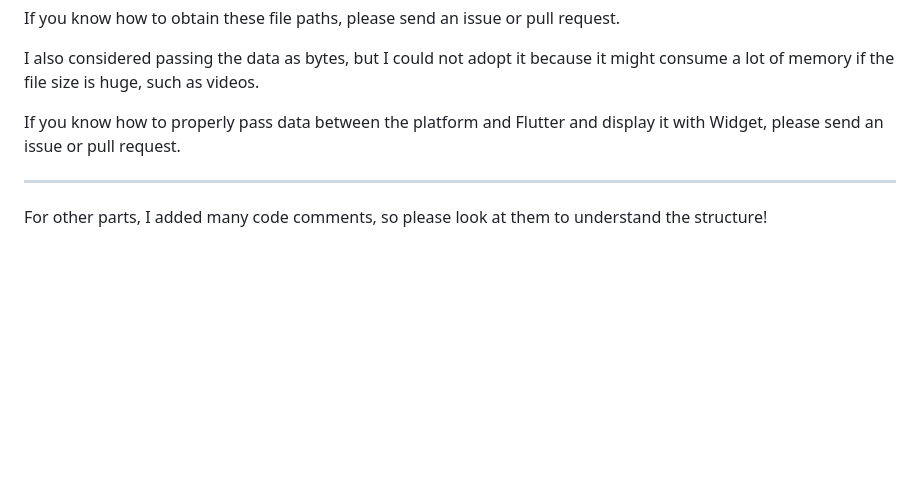
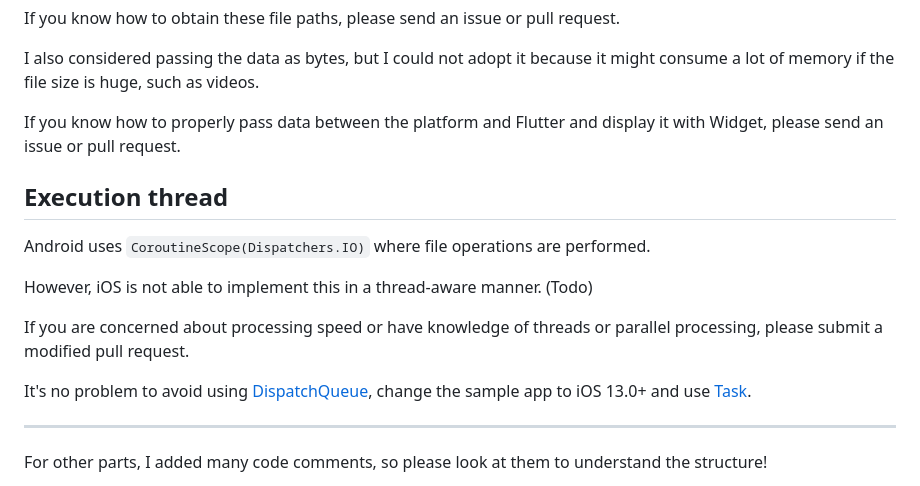
Before and after one commit to yamashita-room-335/online_assets, a Markdown page: README.md, the part around the change. Rendered like a GitHub page; blank space fills up the shorter version.

Commit message:
doc: Add Execution thread description

```diff
--- a/README.md
+++ b/README.md
@@ -381,6 +381,16 @@ I also considered passing the data as bytes, but I could not adopt it because it
 
 If you know how to properly pass data between the platform and Flutter and display it with Widget, please send an issue or pull request.
 
+## Execution thread
+
+Android uses `CoroutineScope(Dispatchers.IO)` where file operations are performed.
+
+However, iOS is not able to implement this in a thread-aware manner. (Todo)
+
+If you are concerned about processing speed or have knowledge of threads or parallel processing, please submit a modified pull request.
+
+It's no problem to avoid using [DispatchQueue](https://developer.apple.com/documentation/dispatch/dispatchqueue), change the sample app to iOS 13.0+ and use [Task](https://developer.apple.com/documentation/swift/task).
+
 ---
 
 For other parts, I added many code comments, so please look at them to understand the structure!
```
Also changed, not shown: README.ja.md (+10 -0 lines).
